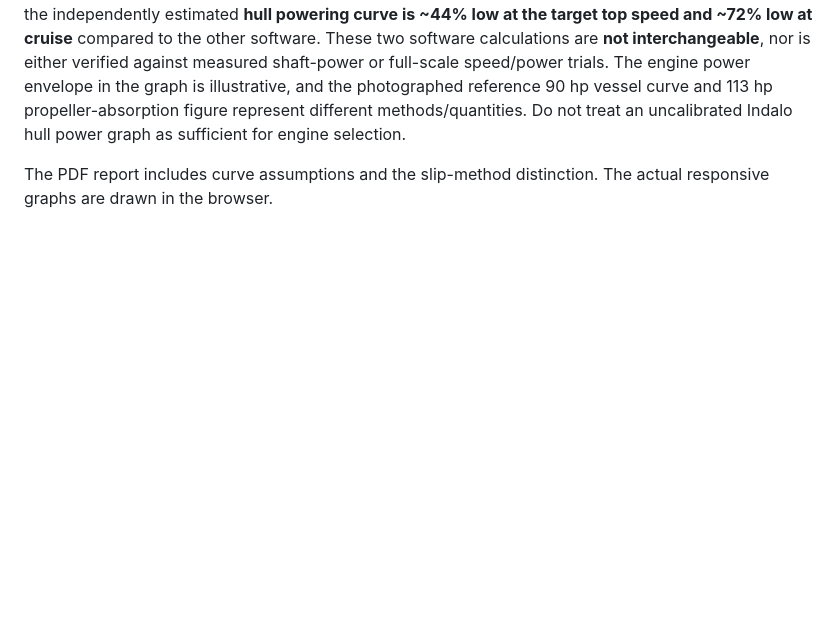
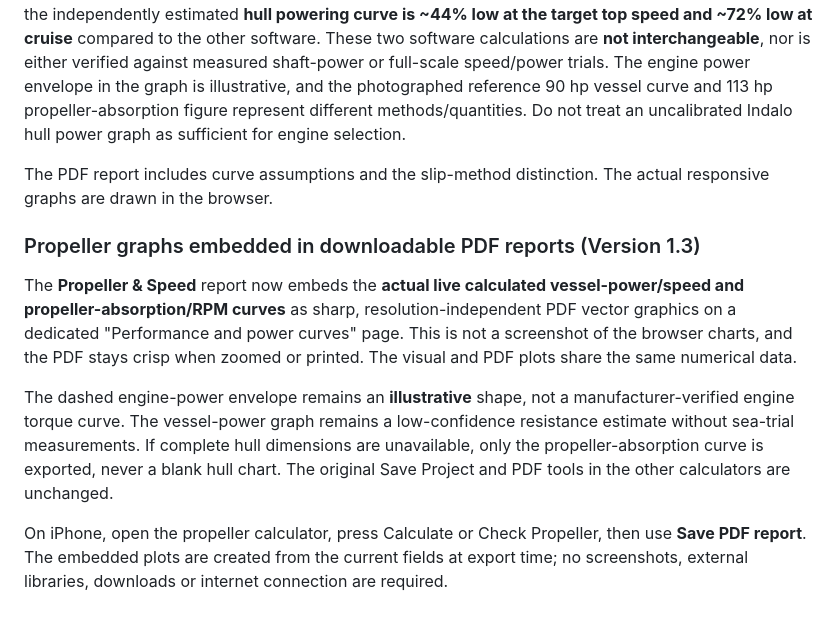
Before and after one commit to magicindalo/marine-calculators-, a Markdown page: README.md, the part around the change. Drawn GitHub-style; blank space fills up the shorter version.

Commit message:
Document propeller charts included as true vector graphics in exported PDF

```diff
--- a/README.md
+++ b/README.md
@@ -119,3 +119,11 @@ The `Load photographed benchmark` button fills **test data only**: 60 ft / assum
 Propeller absorbed power is ~14–15% lower in Indalo and the efficiency/slip agree closely. In contrast, the independently estimated **hull powering curve is ~44% low at the target top speed and ~72% low at cruise** compared to the other software. These two software calculations are **not interchangeable**, nor is either verified against measured shaft-power or full-scale speed/power trials. The engine power envelope in the graph is illustrative, and the photographed reference 90 hp vessel curve and 113 hp propeller-absorption figure represent different methods/quantities. Do not treat an uncalibrated Indalo hull power graph as sufficient for engine selection.
 
 The PDF report includes curve assumptions and the slip-method distinction. The actual responsive graphs are drawn in the browser.
+
+### Propeller graphs embedded in downloadable PDF reports (Version 1.3)
+
+The **Propeller & Speed** report now embeds the **actual live calculated vessel-power/speed and propeller-absorption/RPM curves** as sharp, resolution-independent PDF vector graphics on a dedicated "Performance and power curves" page. This is not a screenshot of the browser charts, and the PDF stays crisp when zoomed or printed. The visual and PDF plots share the same numerical data.
+
+The dashed engine-power envelope remains an **illustrative** shape, not a manufacturer-verified engine torque curve. The vessel-power graph remains a low-confidence resistance estimate without sea-trial measurements. If complete hull dimensions are unavailable, only the propeller-absorption curve is exported, never a blank hull chart. The original Save Project and PDF tools in the other calculators are unchanged.
+
+On iPhone, open the propeller calculator, press Calculate or Check Propeller, then use **Save PDF report**. The embedded plots are created from the current fields at export time; no screenshots, external libraries, downloads or internet connection are required.
```
